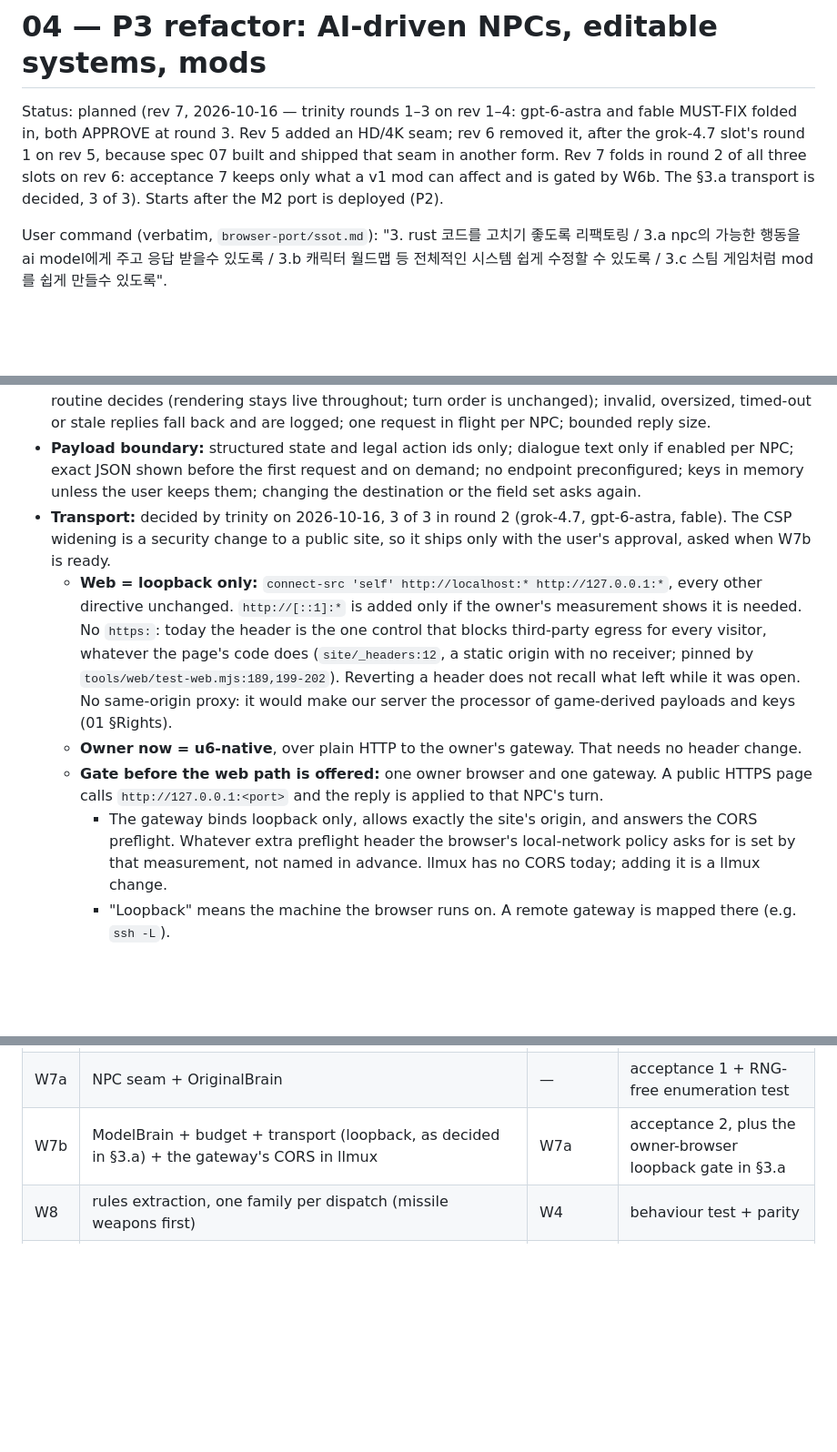
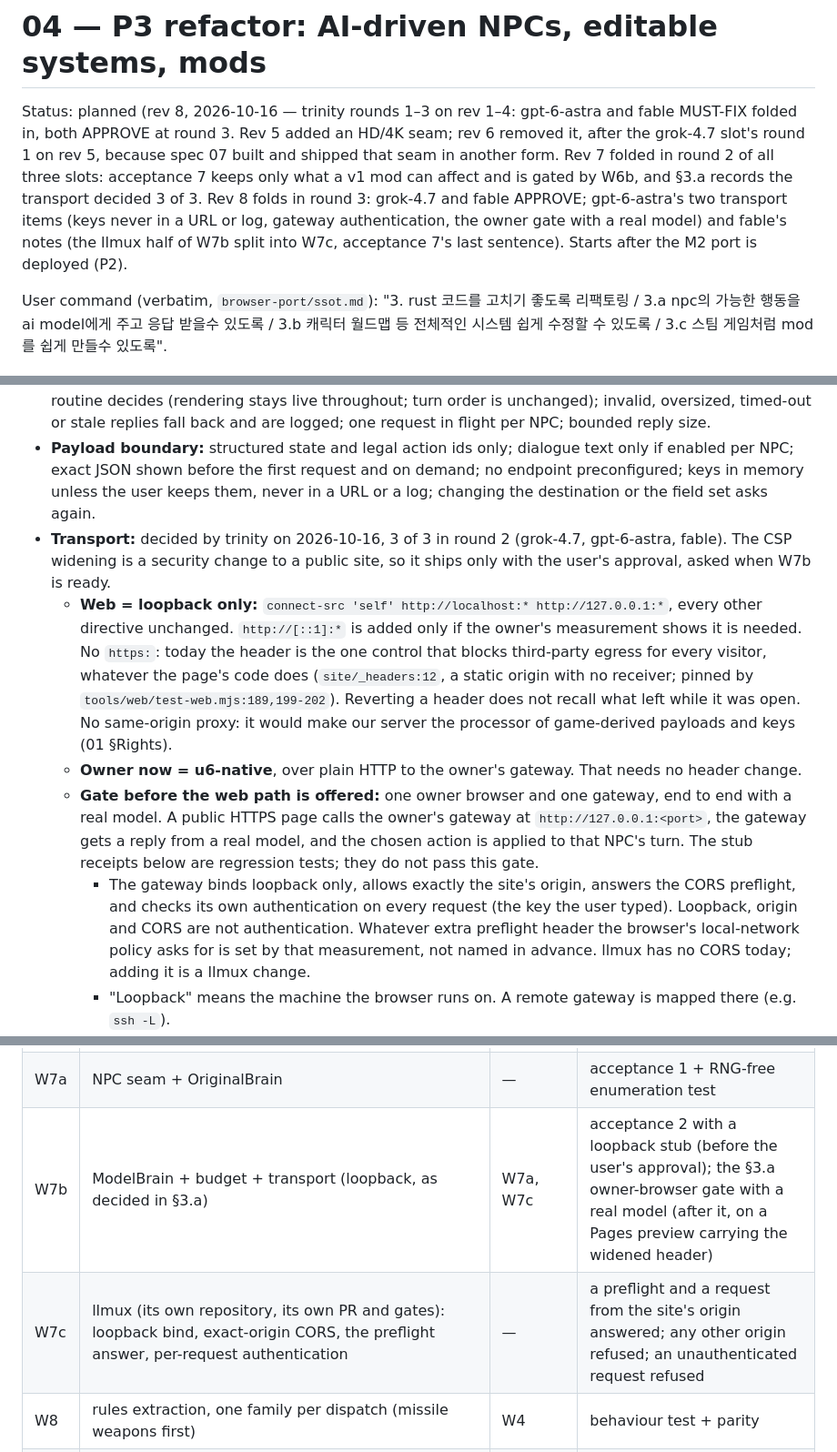
Before and after one commit to 2lab-ai/ultima6, a Markdown page: .prd/04-refactor-p3.md, 3 parts joined by grey strips. Shown at 91% size. GitHub-like rendering; blank space fills up the shorter version.

Commit message:
prd: 04 rev 8 — §3.a: keys never in a URL or log, the gateway authenticates every request, the owner gate is end to end with a real model (stubs are regression tests); W7c = the llmux half (own repo); acceptance 7's last sentence says what the code does; 07 acceptance 2 adds the with-pack stale-entry test for H2 (trinity round 3)
Co-Authored-By: Claude Opus 5.5 (1M context) <noreply@anthropic.com>

```diff
--- a/.prd/04-refactor-p3.md
+++ b/.prd/04-refactor-p3.md
@@ -6,7 +6,7 @@ tags: [ultima6, rust, refactor, ai, modding]
 
 # 04 — P3 refactor: AI-driven NPCs, editable systems, mods
 
-Status: planned (rev 7, 2026-10-16 — trinity rounds 1–3 on rev 1–4: gpt-6-astra and fable MUST-FIX folded in, both APPROVE at round 3. Rev 5 added an HD/4K seam; rev 6 removed it, after the grok-4.7 slot's round 1 on rev 5, because spec 07 built and shipped that seam in another form. Rev 7 folds in round 2 of all three slots on rev 6: acceptance 7 keeps only what a v1 mod can affect and is gated by W6b. The §3.a transport is decided, 3 of 3). Starts after the M2 port is deployed (P2).
+Status: planned (rev 8, 2026-10-16 — trinity rounds 1–3 on rev 1–4: gpt-6-astra and fable MUST-FIX folded in, both APPROVE at round 3. Rev 5 added an HD/4K seam; rev 6 removed it, after the grok-4.7 slot's round 1 on rev 5, because spec 07 built and shipped that seam in another form. Rev 7 folded in round 2 of all three slots: acceptance 7 keeps only what a v1 mod can affect and is gated by W6b, and §3.a records the transport decided 3 of 3. Rev 8 folds in round 3: grok-4.7 and fable APPROVE; gpt-6-astra's two transport items (keys never in a URL or log, gateway authentication, the owner gate with a real model) and fable's notes (the llmux half of W7b split into W7c, acceptance 7's last sentence). Starts after the M2 port is deployed (P2).
 
 User command (verbatim, `browser-port/ssot.md`): "3. rust 코드를 고치기 좋도록 리팩토링 /
 3.a npc의 가능한 행동을 ai model에게 주고 응답 받을수 있도록 / 3.b 캐릭터 월드맵 등 전체적인
@@ -124,12 +124,12 @@ real-data tests.
   replies fall back and are logged; one request in flight per NPC; bounded reply size.
 - **Payload boundary:** structured state and legal action ids only; dialogue text only if enabled
   per NPC; exact JSON shown before the first request and on demand; no endpoint preconfigured; keys
-  in memory unless the user keeps them; changing the destination or the field set asks again.
+  in memory unless the user keeps them, never in a URL or a log; changing the destination or the field set asks again.
 - **Transport:** decided by trinity on 2026-10-16, 3 of 3 in round 2 (grok-4.7, gpt-6-astra, fable). The CSP widening is a security change to a public site, so it ships only with the user's approval, asked when W7b is ready.
   - **Web = loopback only:** `connect-src 'self' http://localhost:* http://127.0.0.1:*`, every other directive unchanged. `http://[::1]:*` is added only if the owner's measurement shows it is needed. No `https:`: today the header is the one control that blocks third-party egress for every visitor, whatever the page's code does (`site/_headers:12`, a static origin with no receiver; pinned by `tools/web/test-web.mjs:189,199-202`). Reverting a header does not recall what left while it was open. No same-origin proxy: it would make our server the processor of game-derived payloads and keys (01 §Rights).
   - **Owner now = u6-native**, over plain HTTP to the owner's gateway. That needs no header change.
-  - **Gate before the web path is offered:** one owner browser and one gateway. A public HTTPS page calls `http://127.0.0.1:<port>` and the reply is applied to that NPC's turn.
-    - The gateway binds loopback only, allows exactly the site's origin, and answers the CORS preflight. Whatever extra preflight header the browser's local-network policy asks for is set by that measurement, not named in advance. llmux has no CORS today; adding it is a llmux change.
+  - **Gate before the web path is offered:** one owner browser and one gateway, end to end with a real model. A public HTTPS page calls the owner's gateway at `http://127.0.0.1:<port>`, the gateway gets a reply from a real model, and the chosen action is applied to that NPC's turn. The stub receipts below are regression tests; they do not pass this gate.
+    - The gateway binds loopback only, allows exactly the site's origin, answers the CORS preflight, and checks its own authentication on every request (the key the user typed). Loopback, origin and CORS are not authentication. Whatever extra preflight header the browser's local-network policy asks for is set by that measurement, not named in advance. llmux has no CORS today; adding it is a llmux change.
     - "Loopback" means the machine the browser runs on. A remote gateway is mapped there (e.g. `ssh -L`).
     - If the call fails, the public page shows web AI as unsupported and keeps it off. The fallbacks are u6-native and the page served locally by `tools/web/serve.mjs`, which is loopback to loopback.
     - The page never widens to `https:` and never tells users to disable browser protections. A native or locally served success is not reported as public-web success.
@@ -166,7 +166,8 @@ The user's 2026-10-15 requirement (x2/x4 resources, an HD/4K map view, more of t
 | W6a | mod resolver + save sidecar + package limits (read through `u6_intake::zip`: its budget, entry cap, inflate bound and CRC checks; no second zip reader) | W5a | acceptance 4–5 |
 | W6b | page mod manager + end-to-end in native and in the browser; the source receipt (`main_loop/plane_receipt.rs`) run once more with acceptance 3's mod set as a `Files::overlay` layer | W6a, W5b, W8 (first family) | acceptance 3 (native and browser) and 7 (native, owner-local, counts only) |
 | W7a | NPC seam + OriginalBrain | — | acceptance 1 + RNG-free enumeration test |
-| W7b | ModelBrain + budget + transport (loopback, as decided in §3.a) + the gateway's CORS in llmux | W7a | acceptance 2, plus the owner-browser loopback gate in §3.a |
+| W7b | ModelBrain + budget + transport (loopback, as decided in §3.a) | W7a, W7c | acceptance 2 with a loopback stub (before the user's approval); the §3.a owner-browser gate with a real model (after it, on a Pages preview carrying the widened header) |
+| W7c | llmux (its own repository, its own PR and gates): loopback bind, exact-origin CORS, the preflight answer, per-request authentication | — | a preflight and a request from the site's origin answered; any other origin refused; an unauthenticated request refused |
 | W8 | rules extraction, one family per dispatch (missile weapons first) | W4 | behaviour test + parity |
 | W9 | rights cleanup of notes and docs | — | grep: no quoted game strings |
 | W3b | full conversation text form | W3a | later |
```
Also changed, not shown: other parts of .prd/04-refactor-p3.md (+2 -2 lines), .prd/07-hd-art.md (+1 -0 lines).
